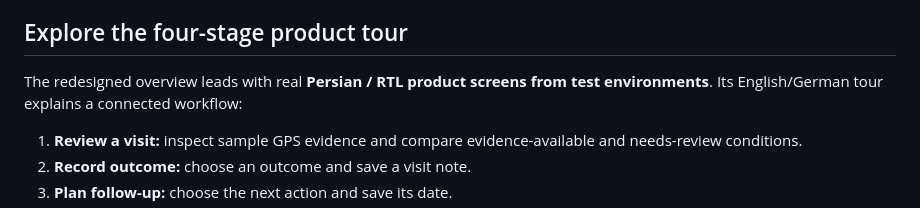
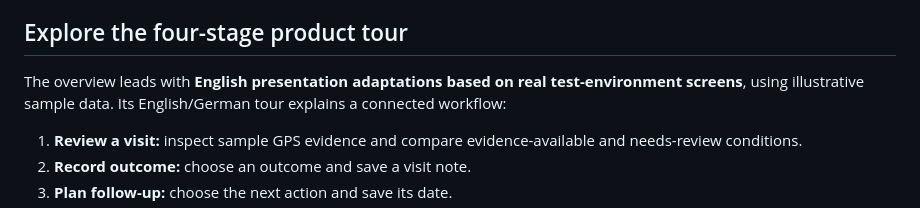
Before and after one commit to SZohari/shafa-leads-case-study, a Markdown page: README.md, the part around one of its changes. Drawn GitHub-style.

Commit message:
Localize product presentation images and repair phone framing

```diff
--- a/README.md
+++ b/README.md
@@ -20,7 +20,7 @@ GPS monitoring is tied to a customer visit. Elapsed time, estimated presence and
 
 ## Explore the four-stage product tour
 
-The redesigned overview leads with real **Persian / RTL product screens from test environments**. Its English/German tour explains a connected workflow:
+The overview leads with **English presentation adaptations based on real test-environment screens**, using illustrative sample data. Its English/German tour explains a connected workflow:
 
 1. **Review a visit:** inspect sample GPS evidence and compare evidence-available and needs-review conditions.
 2. **Record outcome:** choose an outcome and save a visit note.
```
Also changed, not shown: other parts of README.md (+1 -1 lines), README-DE.md (+2 -2 lines), assets/shafa-leads-overview.jpg, 1 other file.
